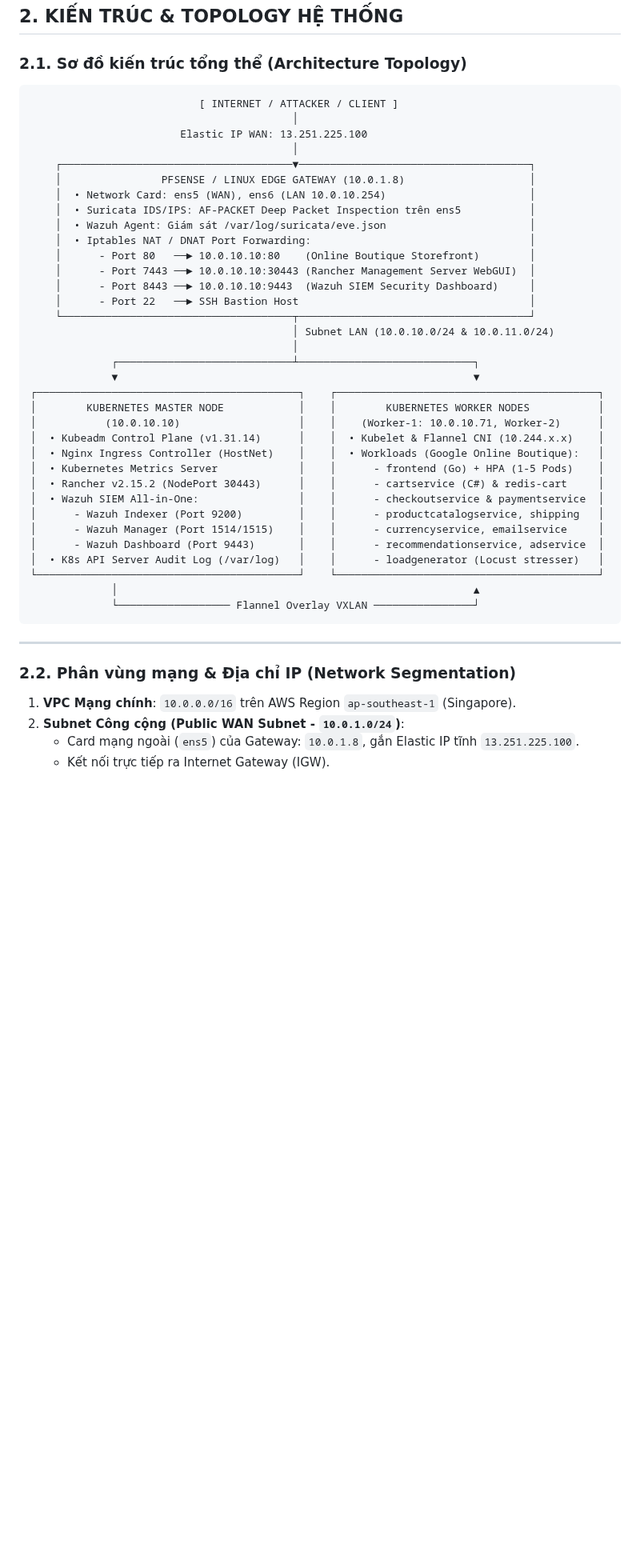
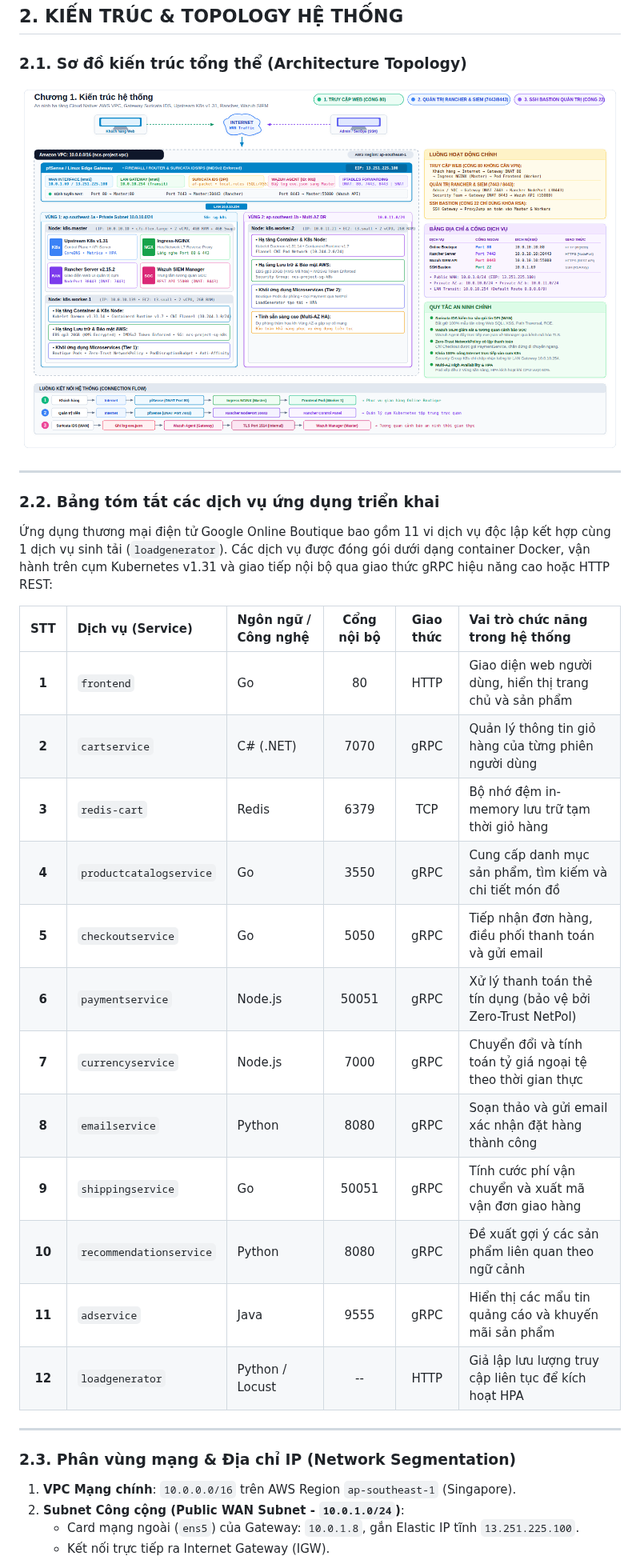
Before and after one commit to vinh25042005/ncs_project, a Markdown page: docs/BAO_CAO_TRIEN_KHAI.md, the part around one of its changes. Shown at 80% size. GitHub-like rendering; pictures changed too: docs/architecture_diagram.png; blank space fills up the shorter version.

Commit message:
docs: streamline diagram layout, add microservice summary table to report, and refine terminology

````diff
--- a/docs/BAO_CAO_TRIEN_KHAI.md
+++ b/docs/BAO_CAO_TRIEN_KHAI.md
@@ -111,46 +112,32 @@ Trong kỷ nguyên điện toán đám mây và kiến trúc vi dịch vụ (Mic
 
 ### 2.1. Sơ đồ kiến trúc tổng thể (Architecture Topology)
 
-```text
-                           [ INTERNET / ATTACKER / CLIENT ]
-                                          │
-                        Elastic IP WAN: 13.251.225.100
-                                          │
-    ┌─────────────────────────────────────▼─────────────────────────────────────┐
-    │                PFSENSE / LINUX EDGE GATEWAY (10.0.1.8)                    │
-    │  • Network Card: ens5 (WAN), ens6 (LAN 10.0.10.254)                       │
-    │  • Suricata IDS/IPS: AF-PACKET Deep Packet Inspection trên ens5           │
-    │  • Wazuh Agent: Giám sát /var/log/suricata/eve.json                       │
-    │  • Iptables NAT / DNAT Port Forwarding:                                   │
-    │      - Port 80   ──► 10.0.10.10:80    (Online Boutique Storefront)        │
-    │      - Port 7443 ──► 10.0.10.10:30443 (Rancher Management Server WebGUI)  │
-    │      - Port 8443 ──► 10.0.10.10:9443  (Wazuh SIEM Security Dashboard)     │
-    │      - Port 22   ──► SSH Bastion Host                                     │
-    └─────────────────────────────────────┬─────────────────────────────────────┘
-                                          │ Subnet LAN (10.0.10.0/24 & 10.0.11.0/24)
-                                          │
-             ┌────────────────────────────┴────────────────────────────┐
-             ▼                                                         ▼
-┌──────────────────────────────────────────┐    ┌──────────────────────────────────────────┐
-│        KUBERNETES MASTER NODE            │    │        KUBERNETES WORKER NODES           │
-│           (10.0.10.10)                   │    │    (Worker-1: 10.0.10.71, Worker-2)      │
-│  • Kubeadm Control Plane (v1.31.14)      │    │  • Kubelet & Flannel CNI (10.244.x.x)    │
-│  • Nginx Ingress Controller (HostNet)    │    │  • Workloads (Google Online Boutique):   │
-│  • Kubernetes Metrics Server             │    │      - frontend (Go) + HPA (1-5 Pods)    │
-│  • Rancher v2.15.2 (NodePort 30443)      │    │      - cartservice (C#) & redis-cart     │
-│  • Wazuh SIEM All-in-One:                │    │      - checkoutservice & paymentservice  │
-│      - Wazuh Indexer (Port 9200)         │    │      - productcatalogservice, shipping   │
-│      - Wazuh Manager (Port 1514/1515)    │    │      - currencyservice, emailservice     │
-│      - Wazuh Dashboard (Port 9443)       │    │      - recommendationservice, adservice  │
-│  • K8s API Server Audit Log (/var/log)   │    │      - loadgenerator (Locust stresser)   │
-└──────────────────────────────────────────┘    └──────────────────────────────────────────┘
-             │                                                         ▲
-             └────────────────── Flannel Overlay VXLAN ────────────────┘
-```
+![Sơ đồ kiến trúc tổng thể hệ thống an ninh hạ tầng Microservices trên AWS](architecture_diagram.png)
 
 ---
 
-### 2.2. Phân vùng mạng & Địa chỉ IP (Network Segmentation)
+### 2.2. Bảng tóm tắt các dịch vụ ứng dụng triển khai
+
+Ứng dụng thương mại điện tử Google Online Boutique bao gồm 11 vi dịch vụ độc lập kết hợp cùng 1 dịch vụ sinh tải (`loadgenerator`). Các dịch vụ được đóng gói dưới dạng container Docker, vận hành trên cụm Kubernetes v1.31 và giao tiếp nội bộ qua giao thức gRPC hiệu năng cao hoặc HTTP REST:
+
+| STT | Dịch vụ (Service) | Ngôn ngữ / Công nghệ | Cổng nội bộ | Giao thức | Vai trò chức năng trong hệ thống |
+| :---: | :--- | :--- | :---: | :---: | :--- |
+| **1** | `frontend` | Go | 80 | HTTP | Giao diện web người dùng, hiển thị trang chủ và sản phẩm |
+| **2** | `cartservice` | C# (.NET) | 7070 | gRPC | Quản lý thông tin giỏ hàng của từng phiên người dùng |
+| **3** | `redis-cart` | Redis | 6379 | TCP | Bộ nhớ đệm in-memory lưu trữ tạm thời giỏ hàng |
+| **4** | `productcatalogservice` | Go | 3550 | gRPC | Cung cấp danh mục sản phẩm, tìm kiếm và chi tiết món đồ |
+| **5** | `checkoutservice` | Go | 5050 | gRPC | Tiếp nhận đơn hàng, điều phối thanh toán và gửi email |
+| **6** | `paymentservice` | Node.js | 50051 | gRPC | Xử lý thanh toán thẻ tín dụng (bảo vệ bởi Zero-Trust NetPol) |
+| **7** | `currencyservice` | Node.js | 7000 | gRPC | Chuyển đổi và tính toán tỷ giá ngoại tệ theo thời gian thực |
+| **8** | `emailservice` | Python | 8080 | gRPC | Soạn thảo và gửi email xác nhận đặt hàng thành công |
+| **9** | `shippingservice` | Go | 50051 | gRPC | Tính cước phí vận chuyển và xuất mã vận đơn giao hàng |
+| **10** | `recommendationservice` | Python | 8080 | gRPC | Đề xuất gợi ý các sản phẩm liên quan theo ngữ cảnh |
+| **11** | `adservice` | Java | 9555 | gRPC | Hiển thị các mẩu tin quảng cáo và khuyến mãi sản phẩm |
+| **12** | `loadgenerator` | Python / Locust | -- | HTTP | Giả lập lưu lượng truy cập liên tục để kích hoạt HPA |
+
+---
+
+### 2.3. Phân vùng mạng & Địa chỉ IP (Network Segmentation)
 
 1. **VPC Mạng chính**: `10.0.0.0/16` trên AWS Region `ap-southeast-1` (Singapore).
 2. **Subnet Công cộng (Public WAN Subnet - `10.0.1.0/24`)**:
````
Also changed, not shown: other parts of docs/BAO_CAO_TRIEN_KHAI.md (+10 -9 lines), latex_report/images/architecture_diagram.png, 5 other files.
